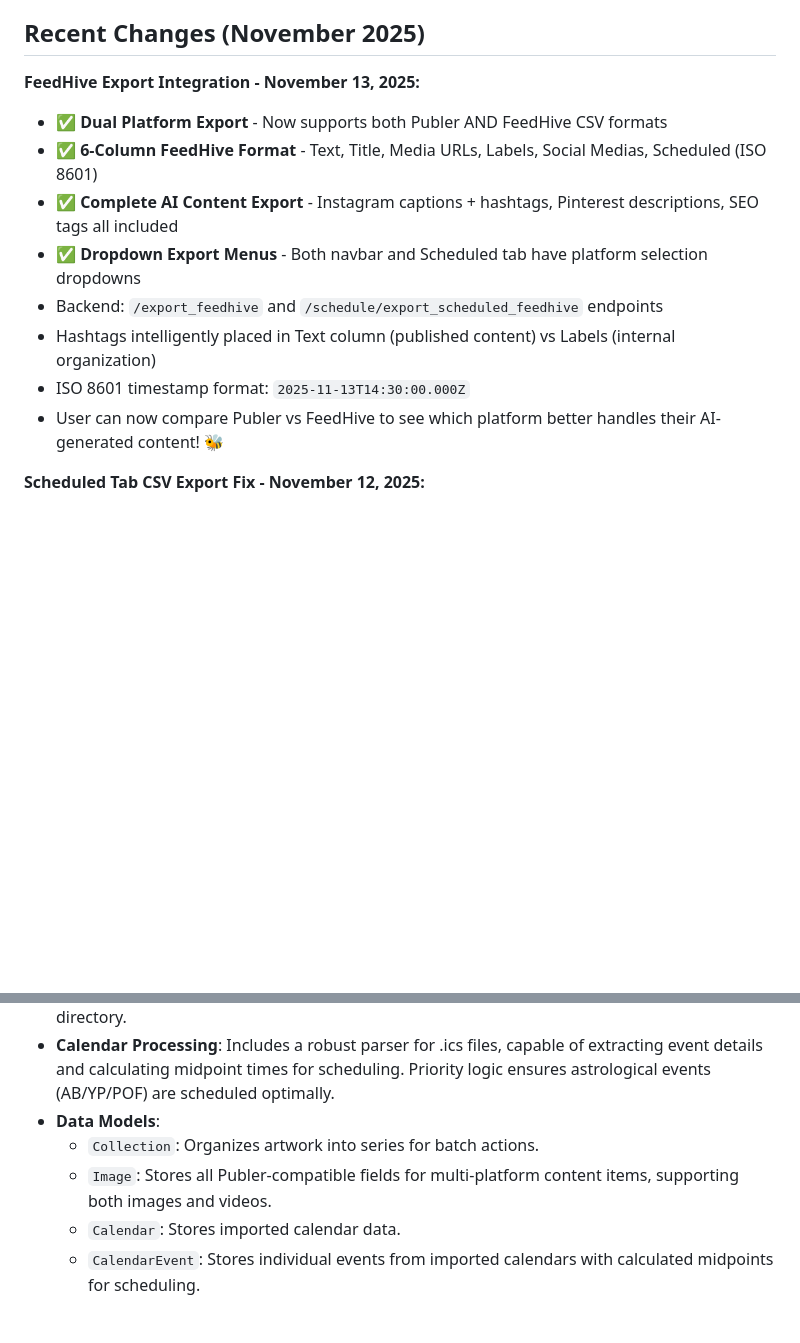
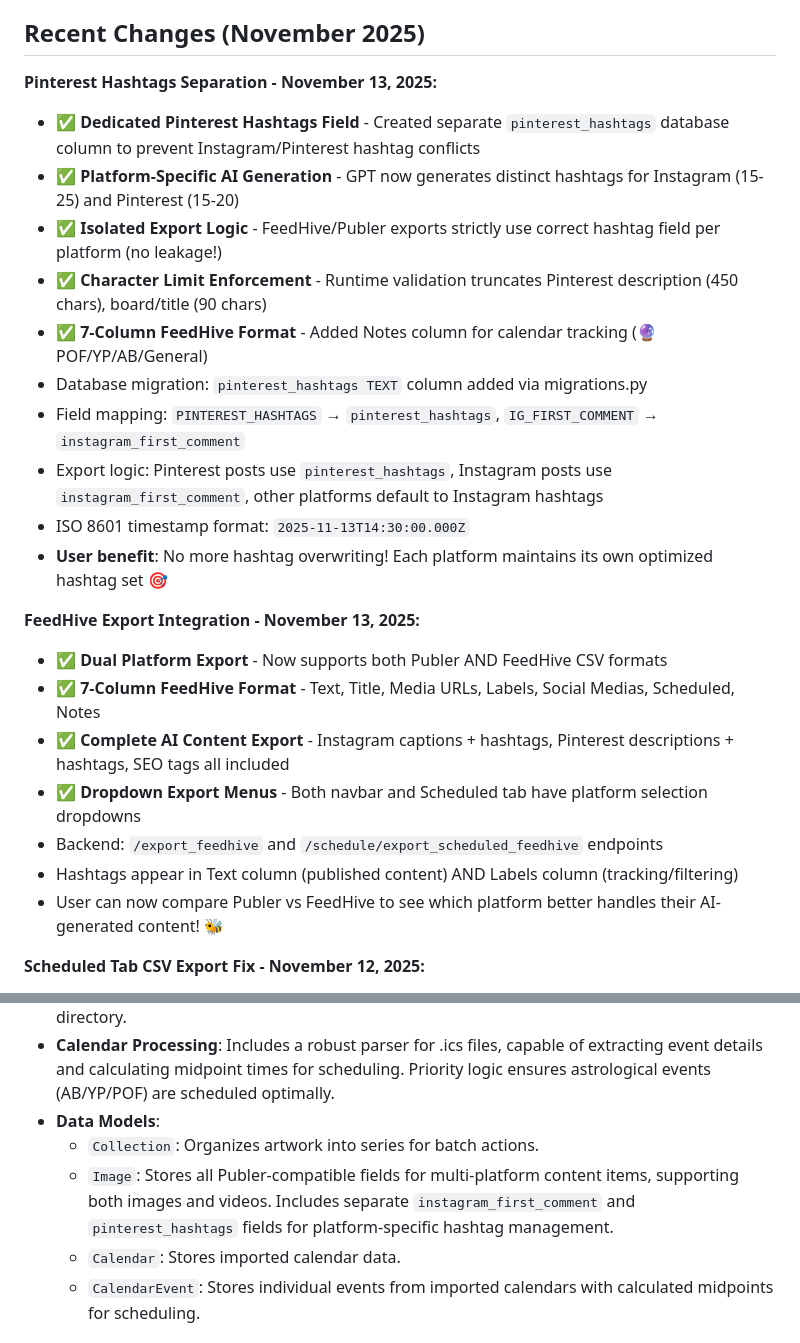
Before and after one commit to promptcreative/PromptPostPromote, a Markdown page: replit.md, 2 parts joined by grey strips. Drawn GitHub-style; blank space fills up the shorter version.

Commit message:
Separate Pinterest hashtags and improve export functionality
Adds a dedicated `pinterest_hashtags` field to the Image model and updates export logic to support platform-specific hashtags for Instagram and Pinterest. Includes character limit enforcement for Pinterest descriptions and board titles, and expands the FeedHive export format to seven columns, adding a Notes column for tracking.

Replit-Commit-Author: Agent
Replit-Commit-Session-Id: c53e1079-394f-4a13-980a-0422507bca97
Replit-Commit-Checkpoint-Type: full_checkpoint
Replit-Commit-Event-Id: 2841f938-cef7-4e15-808b-85ae8ce6f863
Replit-Commit-Screenshot-Url: https://storage.googleapis.com/screenshot-production-us-central1/daa39abf-bd53-4c8c-ac30-b36954a131f3/c53e1079-394f-4a13-980a-0422507bca97/EWXV9kP

```diff
--- a/replit.md
+++ b/replit.md
@@ -6,14 +6,25 @@ This project is a Flask-based content planning and scheduling system designed fo
 
 ## Recent Changes (November 2025)
 
+**Pinterest Hashtags Separation - November 13, 2025:**
+- ✅ **Dedicated Pinterest Hashtags Field** - Created separate `pinterest_hashtags` database column to prevent Instagram/Pinterest hashtag conflicts
+- ✅ **Platform-Specific AI Generation** - GPT now generates distinct hashtags for Instagram (15-25) and Pinterest (15-20)
+- ✅ **Isolated Export Logic** - FeedHive/Publer exports strictly use correct hashtag field per platform (no leakage!)
+- ✅ **Character Limit Enforcement** - Runtime validation truncates Pinterest description (450 chars), board/title (90 chars)
+- ✅ **7-Column FeedHive Format** - Added Notes column for calendar tracking (🔮 POF/YP/AB/General)
+- Database migration: `pinterest_hashtags TEXT` column added via migrations.py
+- Field mapping: `PINTEREST_HASHTAGS` → `pinterest_hashtags`, `IG_FIRST_COMMENT` → `instagram_first_comment`
+- Export logic: Pinterest posts use `pinterest_hashtags`, Instagram posts use `instagram_first_comment`, other platforms default to Instagram hashtags
+- ISO 8601 timestamp format: `2025-11-13T14:30:00.000Z`
+- **User benefit**: No more hashtag overwriting! Each platform maintains its own optimized hashtag set 🎯
+
 **FeedHive Export Integration - November 13, 2025:**
 - ✅ **Dual Platform Export** - Now supports both Publer AND FeedHive CSV formats
-- ✅ **6-Column FeedHive Format** - Text, Title, Media URLs, Labels, Social Medias, Scheduled (ISO 8601)
-- ✅ **Complete AI Content Export** - Instagram captions + hashtags, Pinterest descriptions, SEO tags all included
+- ✅ **7-Column FeedHive Format** - Text, Title, Media URLs, Labels, Social Medias, Scheduled, Notes
+- ✅ **Complete AI Content Export** - Instagram captions + hashtags, Pinterest descriptions + hashtags, SEO tags all included
 - ✅ **Dropdown Export Menus** - Both navbar and Scheduled tab have platform selection dropdowns
 - Backend: `/export_feedhive` and `/schedule/export_scheduled_feedhive` endpoints
-- Hashtags intelligently placed in Text column (published content) vs Labels (internal organization)
-- ISO 8601 timestamp format: `2025-11-13T14:30:00.000Z`
+- Hashtags appear in Text column (published content) AND Labels column (tracking/filtering)
 - User can now compare Publer vs FeedHive to see which platform better handles their AI-generated content! 🐝
 
 **Scheduled Tab CSV Export Fix - November 12, 2025:**
@@ -68,7 +79,7 @@ The frontend uses Jinja2 templates with Bootstrap 5 dark theme for a modern and
 - **Calendar Processing**: Includes a robust parser for .ics files, capable of extracting event details and calculating midpoint times for scheduling. Priority logic ensures astrological events (AB/YP/POF) are scheduled optimally.
 - **Data Models**:
     - `Collection`: Organizes artwork into series for batch actions.
-    - `Image`: Stores all Publer-compatible fields for multi-platform content items, supporting both images and videos.
+    - `Image`: Stores all Publer-compatible fields for multi-platform content items, supporting both images and videos. Includes separate `instagram_first_comment` and `pinterest_hashtags` fields for platform-specific hashtag management.
     - `Calendar`: Stores imported calendar data.
     - `CalendarEvent`: Stores individual events from imported calendars with calculated midpoints for scheduling.
 
```
